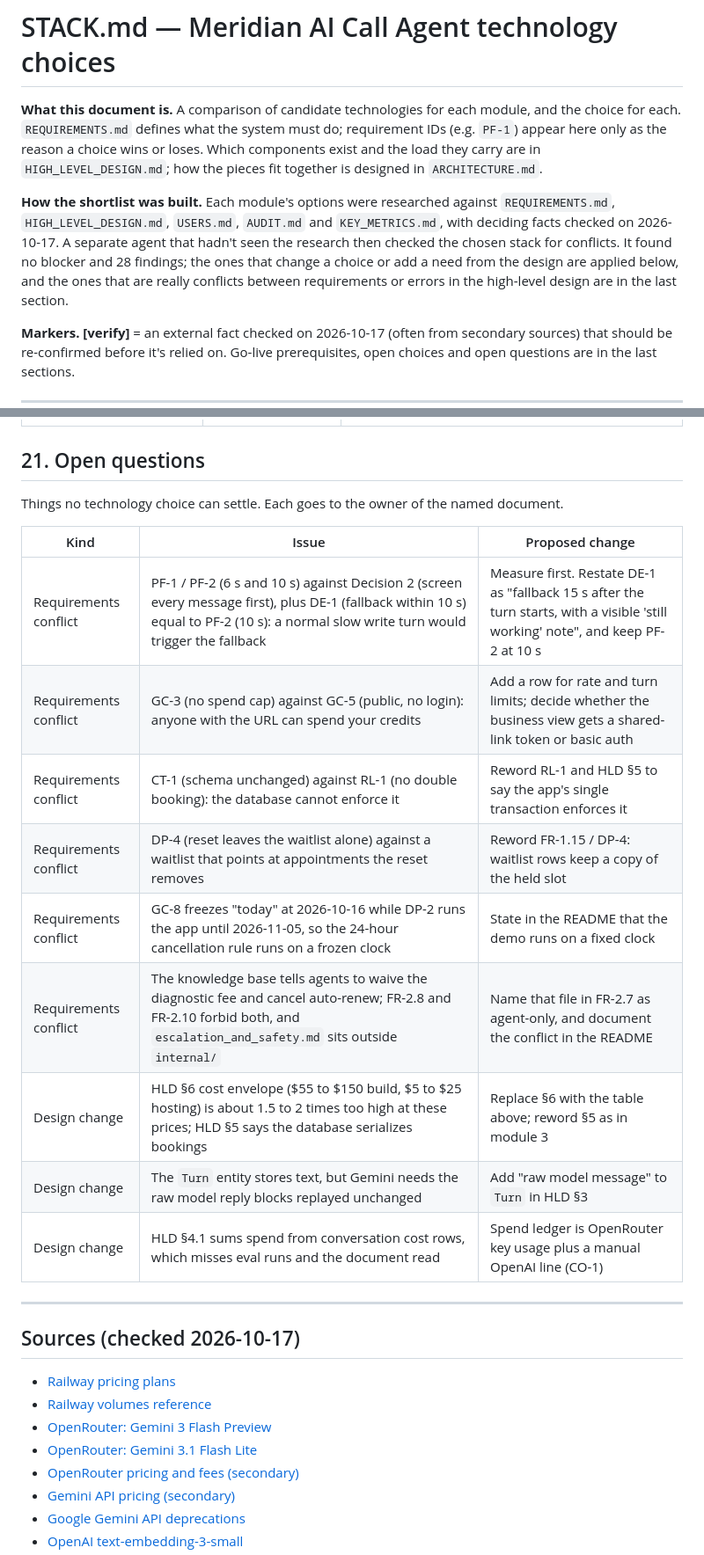
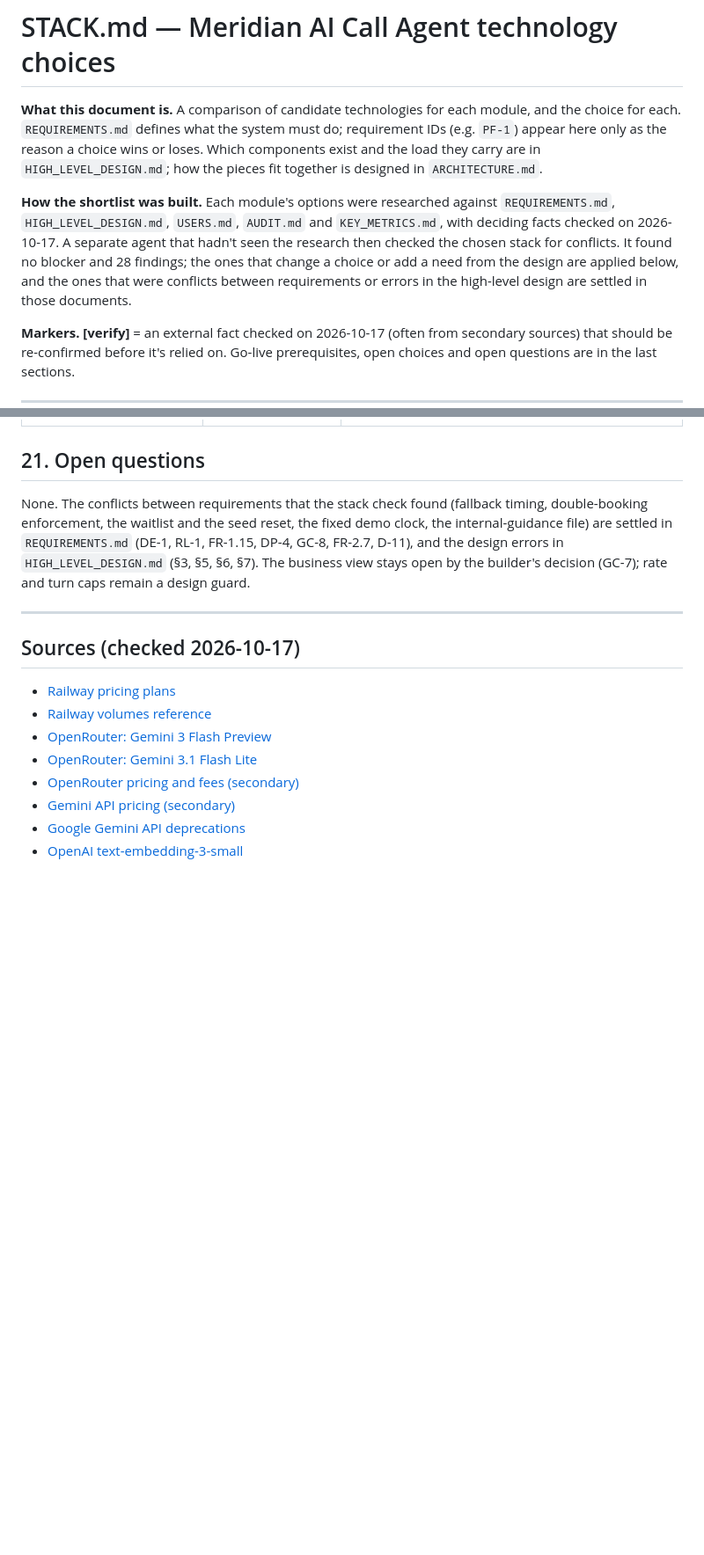
Before and after one commit to ThinkBuildMake/aea-fde-challenge, a Markdown page: docs/STACK.md, 2 parts joined by grey strips. Shown at 88% size. Rendered like a GitHub page; blank space fills up the shorter version.

```diff
--- a/docs/STACK.md
+++ b/docs/STACK.md
@@ -2,7 +2,7 @@
 
 **What this document is.** A comparison of candidate technologies for each module, and the choice for each. `REQUIREMENTS.md` defines what the system must do; requirement IDs (e.g. `PF-1`) appear here only as the reason a choice wins or loses. Which components exist and the load they carry are in `HIGH_LEVEL_DESIGN.md`; how the pieces fit together is designed in `ARCHITECTURE.md`.
 
-**How the shortlist was built.** Each module's options were researched against `REQUIREMENTS.md`, `HIGH_LEVEL_DESIGN.md`, `USERS.md`, `AUDIT.md` and `KEY_METRICS.md`, with deciding facts checked on 2026-10-17. A separate agent that hadn't seen the research then checked the chosen stack for conflicts. It found no blocker and 28 findings; the ones that change a choice or add a need from the design are applied below, and the ones that are really conflicts between requirements or errors in the high-level design are in the last section.
+**How the shortlist was built.** Each module's options were researched against `REQUIREMENTS.md`, `HIGH_LEVEL_DESIGN.md`, `USERS.md`, `AUDIT.md` and `KEY_METRICS.md`, with deciding facts checked on 2026-10-17. A separate agent that hadn't seen the research then checked the chosen stack for conflicts. It found no blocker and 28 findings; the ones that change a choice or add a need from the design are applied below, and the ones that were conflicts between requirements or errors in the high-level design are settled in those documents.
 
 **Markers.** **[verify]** = an external fact checked on 2026-10-17 (often from secondary sources) that should be re-confirmed before it's relied on. Go-live prerequisites, open choices and open questions are in the last sections.
 
@@ -285,19 +285,7 @@ At these prices the high-level design's cost envelope (§6) is about 1.5 to 2 ti
 
 ## 21. Open questions
 
-Things no technology choice can settle. Each goes to the owner of the named document.
-
-| Kind | Issue | Proposed change |
-|---|---|---|
-| Requirements conflict | PF-1 / PF-2 (6 s and 10 s) against Decision 2 (screen every message first), plus DE-1 (fallback within 10 s) equal to PF-2 (10 s): a normal slow write turn would trigger the fallback | Measure first. Restate DE-1 as "fallback 15 s after the turn starts, with a visible 'still working' note", and keep PF-2 at 10 s |
-| Requirements conflict | GC-3 (no spend cap) against GC-5 (public, no login): anyone with the URL can spend your credits | Add a row for rate and turn limits; decide whether the business view gets a shared-link token or basic auth |
-| Requirements conflict | CT-1 (schema unchanged) against RL-1 (no double booking): the database cannot enforce it | Reword RL-1 and HLD §5 to say the app's single transaction enforces it |
-| Requirements conflict | DP-4 (reset leaves the waitlist alone) against a waitlist that points at appointments the reset removes | Reword FR-1.15 / DP-4: waitlist rows keep a copy of the held slot |
-| Requirements conflict | GC-8 freezes "today" at 2026-10-16 while DP-2 runs the app until 2026-11-05, so the 24-hour cancellation rule runs on a frozen clock | State in the README that the demo runs on a fixed clock |
-| Requirements conflict | The knowledge base tells agents to waive the diagnostic fee and cancel auto-renew; FR-2.8 and FR-2.10 forbid both, and `escalation_and_safety.md` sits outside `internal/` | Name that file in FR-2.7 as agent-only, and document the conflict in the README |
-| Design change | HLD §6 cost envelope ($55 to $150 build, $5 to $25 hosting) is about 1.5 to 2 times too high at these prices; HLD §5 says the database serializes bookings | Replace §6 with the table above; reword §5 as in module 3 |
-| Design change | The `Turn` entity stores text, but Gemini needs the raw model reply blocks replayed unchanged | Add "raw model message" to `Turn` in HLD §3 |
-| Design change | HLD §4.1 sums spend from conversation cost rows, which misses eval runs and the document read | Spend ledger is OpenRouter key usage plus a manual OpenAI line (CO-1) |
+None. The conflicts between requirements that the stack check found (fallback timing, double-booking enforcement, the waitlist and the seed reset, the fixed demo clock, the internal-guidance file) are settled in `REQUIREMENTS.md` (DE-1, RL-1, FR-1.15, DP-4, GC-8, FR-2.7, D-11), and the design errors in `HIGH_LEVEL_DESIGN.md` (§3, §5, §6, §7). The business view stays open by the builder's decision (GC-7); rate and turn caps remain a design guard.
 
 ---
 
```
Also changed, not shown: other parts of docs/STACK.md (+1 -1 lines), docs/HIGH_LEVEL_DESIGN.md (+13 -14 lines), docs/REQUIREMENTS.md (+11 -10 lines).
